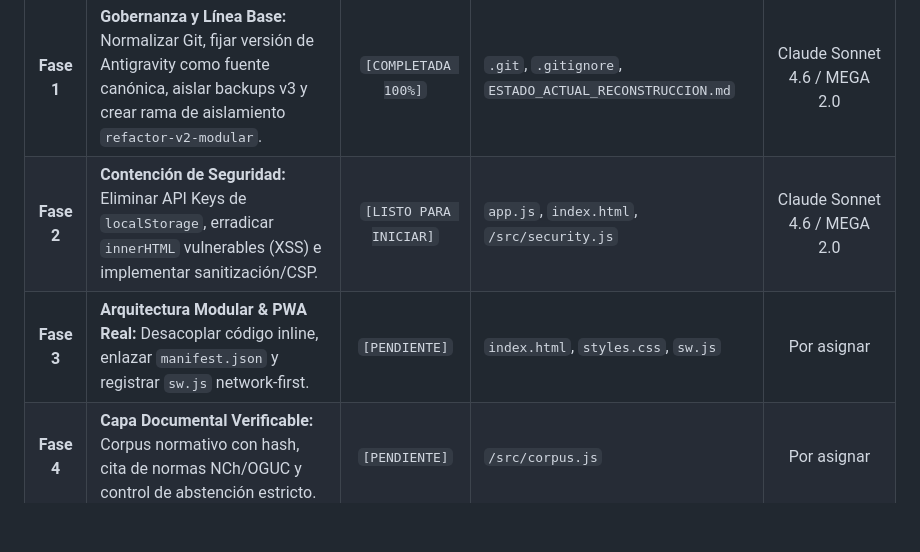
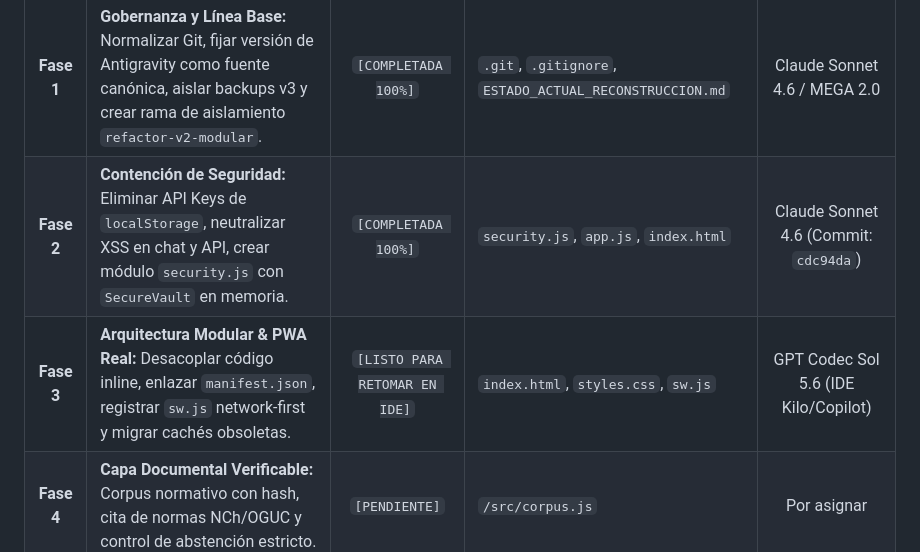
Before and after one commit to emellagallardo-png/estudio-inteligente, a Markdown page: ESTADO_ACTUAL_RECONSTRUCCION.md, the part around the change. Rendered like a GitHub page; blank space fills up the shorter version.

Commit message:
docs(status): fase 2 completada por Claude Sonnet, relevo a IDE para Fase 3

```diff
--- a/ESTADO_ACTUAL_RECONSTRUCCION.md
+++ b/ESTADO_ACTUAL_RECONSTRUCCION.md
@@ -23,8 +23,8 @@
 | Fase | Descripción del Hito | Estado Actual | Archivos Involucrados | Responsable / Motor Activo |
 | :---: | :--- | :---: | :--- | :---: |
 | **Fase 1** | **Gobernanza y Línea Base:** Normalizar Git, fijar versión de Antigravity como fuente canónica, aislar backups v3 y crear rama de aislamiento `refactor-v2-modular`. | `[COMPLETADA 100%]` | `.git`, `.gitignore`, `ESTADO_ACTUAL_RECONSTRUCCION.md` | Claude Sonnet 4.6 / MEGA 2.0 |
-| **Fase 2** | **Contención de Seguridad:** Eliminar API Keys de `localStorage`, erradicar `innerHTML` vulnerables (XSS) e implementar sanitización/CSP. | `[LISTO PARA INICIAR]` | `app.js`, `index.html`, `/src/security.js` | Claude Sonnet 4.6 / MEGA 2.0 |
-| **Fase 3** | **Arquitectura Modular & PWA Real:** Desacoplar código inline, enlazar `manifest.json` y registrar `sw.js` network-first. | `[PENDIENTE]` | `index.html`, `styles.css`, `sw.js` | Por asignar |
+| **Fase 2** | **Contención de Seguridad:** Eliminar API Keys de `localStorage`, neutralizar XSS en chat y API, crear módulo `security.js` con `SecureVault` en memoria. | `[COMPLETADA 100%]` | `security.js`, `app.js`, `index.html` | Claude Sonnet 4.6 (Commit: `cdc94da`) |
+| **Fase 3** | **Arquitectura Modular & PWA Real:** Desacoplar código inline, enlazar `manifest.json`, registrar `sw.js` network-first y migrar cachés obsoletas. | `[LISTO PARA RETOMAR EN IDE]` | `index.html`, `styles.css`, `sw.js` | GPT Codec Sol 5.6 (IDE Kilo/Copilot) |
 | **Fase 4** | **Capa Documental Verificable:** Corpus normativo con hash, cita de normas NCh/OGUC y control de abstención estricto. | `[PENDIENTE]` | `/src/corpus.js` | Por asignar |
 | **Fase 5** | **Conexión Gemini Segura & Agentes Reales:** Proxy seguro para API Keys con salida estructurada JSON (OMEN, ATLAS, ITO). | `[PENDIENTE]` | `/src/gemini-client.js` | Por asignar |
 | **Fase 6** | **Reconstrucción Funcional:** PDF.js real para apuntes, transcripción YouTube, FSRS persistente en `IndexedDB`. | `[PENDIENTE]` | `/src/fsrs.js`, `/src/pdf-viewer.js` | Por asignar |
```
